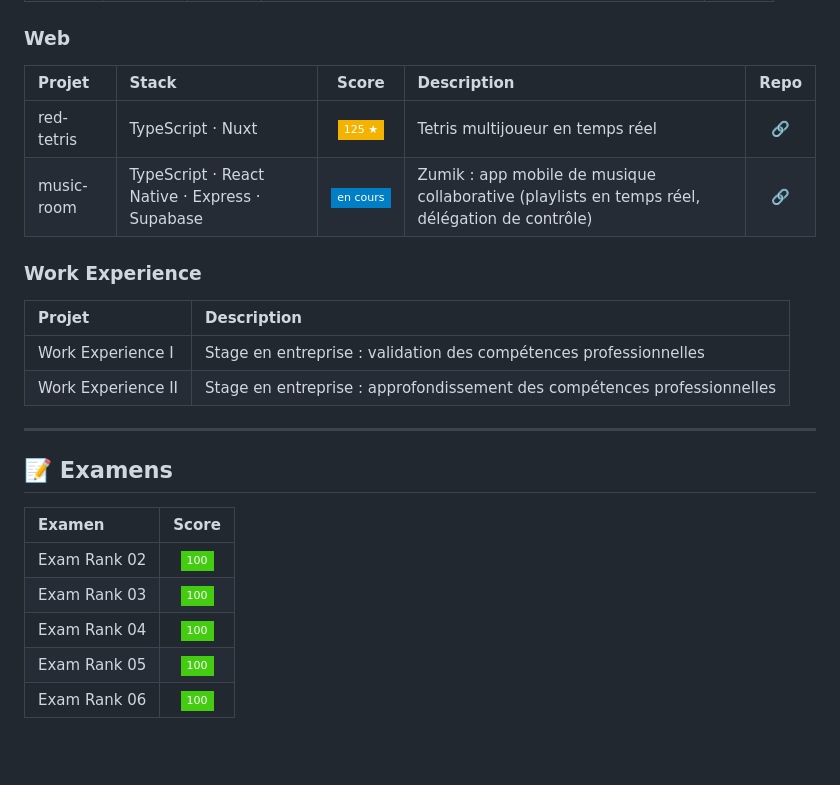
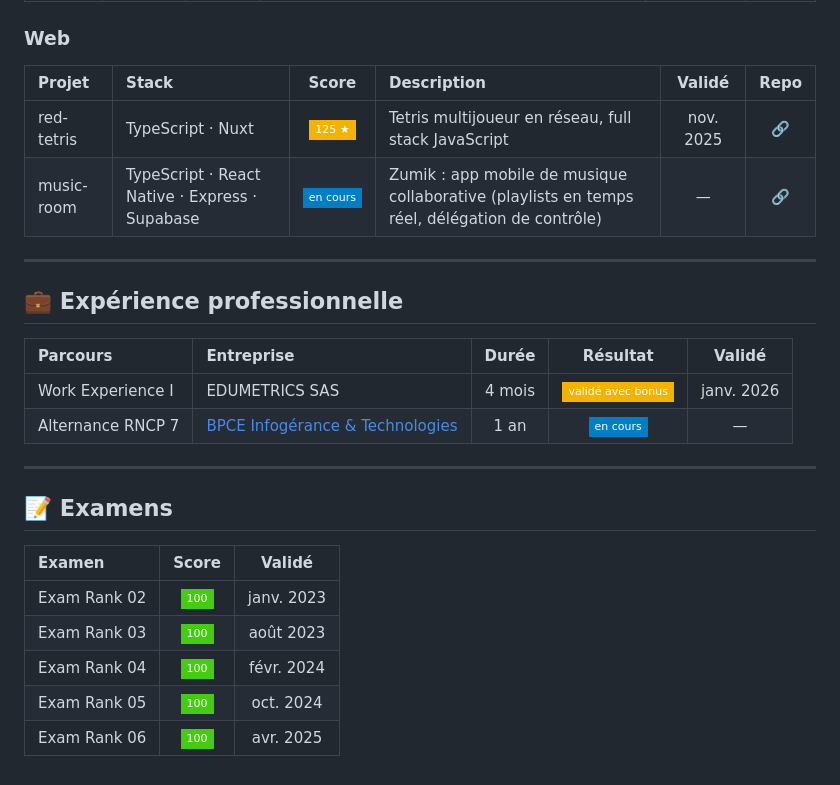
Before and after one commit to Elnop/42-Cursus, a Markdown page: readme.md, the part around one of its changes. Drawn GitHub-style; badges without logos; blank space fills up the shorter version.

Commit message:
Add validation dates, LinkedIn link and work experience details

```diff
--- a/readme.md
+++ b/readme.md
@@ -83,26 +84,28 @@ Shell00–01, C00–C09, Rush00–02 et examens de la Piscine. → [repo](https:
 
 ### Web
 
-| Projet | Stack | Score | Description | Repo |
-| :--- | :--- | :---: | :--- | :---: |
-| red-tetris | TypeScript · Nuxt | ![](https://img.shields.io/badge/125_★-F5B301?style=flat-square) | Tetris multijoueur en temps réel | [🔗](https://github.com/Elnop/red-tetris) |
-| music-room | TypeScript · React Native · Express · Supabase | ![](https://img.shields.io/badge/en_cours-blue?style=flat-square) | Zumik : app mobile de musique collaborative (playlists en temps réel, délégation de contrôle) | [🔗](https://github.com/Elnop/music-room) |
+| Projet | Stack | Score | Description | Validé | Repo |
+| :--- | :--- | :---: | :--- | :---: | :---: |
+| red-tetris | TypeScript · Nuxt | ![](https://img.shields.io/badge/125_★-F5B301?style=flat-square) | Tetris multijoueur en réseau, full stack JavaScript | nov. 2025 | [🔗](https://github.com/Elnop/red-tetris) |
+| music-room | TypeScript · React Native · Express · Supabase | ![](https://img.shields.io/badge/en_cours-blue?style=flat-square) | Zumik : app mobile de musique collaborative (playlists en temps réel, délégation de contrôle) | — | [🔗](https://github.com/Elnop/music-room) |
 
-### Work Experience
+---
 
-| Projet | Description |
-| :--- | :--- |
-| Work Experience I | Stage en entreprise : validation des compétences professionnelles |
-| Work Experience II | Stage en entreprise : approfondissement des compétences professionnelles |
+## 💼 Expérience professionnelle
+
+| Parcours | Entreprise | Durée | Résultat | Validé |
+| :--- | :--- | :---: | :---: | :---: |
+| Work Experience I | EDUMETRICS SAS | 4 mois | ![](https://img.shields.io/badge/validé_avec_bonus-F5B301?style=flat-square) | janv. 2026 |
+| Alternance RNCP 7 | [BPCE Infogérance & Technologies](https://www.bpce-it.fr) | 1 an | ![](https://img.shields.io/badge/en_cours-blue?style=flat-square) | — |
 
 ---
 
 ## 📝 Examens
 
-| Examen | Score |
-| :--- | :---: |
-| Exam Rank 02 | ![](https://img.shields.io/badge/100-brightgreen?style=flat-square) |
-| Exam Rank 03 | ![](https://img.shields.io/badge/100-brightgreen?style=flat-square) |
-| Exam Rank 04 | ![](https://img.shields.io/badge/100-brightgreen?style=flat-square) |
-| Exam Rank 05 | ![](https://img.shields.io/badge/100-brightgreen?style=flat-square) |
-| Exam Rank 06 | ![](https://img.shields.io/badge/100-brightgreen?style=flat-square) |
+| Examen | Score | Validé |
+| :--- | :---: | :---: |
+| Exam Rank 02 | ![](https://img.shields.io/badge/100-brightgreen?style=flat-square) | janv. 2023 |
+| Exam Rank 03 | ![](https://img.shields.io/badge/100-brightgreen?style=flat-square) | août 2023 |
+| Exam Rank 04 | ![](https://img.shields.io/badge/100-brightgreen?style=flat-square) | févr. 2024 |
+| Exam Rank 05 | ![](https://img.shields.io/badge/100-brightgreen?style=flat-square) | oct. 2024 |
+| Exam Rank 06 | ![](https://img.shields.io/badge/100-brightgreen?style=flat-square) | avr. 2025 |
```
Also changed, not shown: other parts of readme.md (+32 -31 lines).
